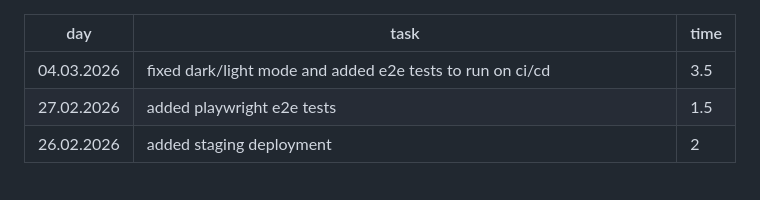
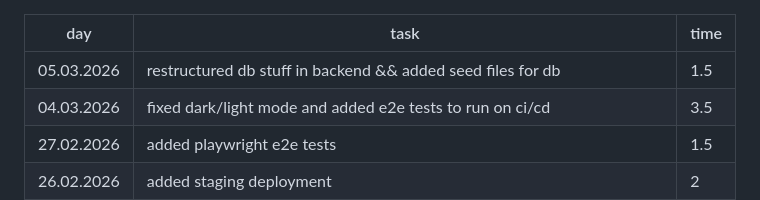
Before and after one commit to Eeritvan/calendar, a Markdown page: työtuntikirjanpito.md, the part around the change. Rendered like a GitHub page; blank space fills up the shorter version.

Commit message:
docs: updated työtuntikirjanpito

```diff
--- a/työtuntikirjanpito.md
+++ b/työtuntikirjanpito.md
@@ -1,5 +1,6 @@
 | day        | task                                                                                             | time |
 | ---------- | ------------------------------------------------------------------------------------------------ | ---- |
+| 05.03.2026 | restructured db stuff in backend && added seed files for db                                      | 1.5  |
 | 04.03.2026 | fixed dark/light mode and added e2e tests to run on ci/cd                                        | 3.5  |
 | 27.02.2026 | added playwright e2e tests                                                                       | 1.5  |
 | 26.02.2026 | added staging deployment                                                                         | 2    |
```
